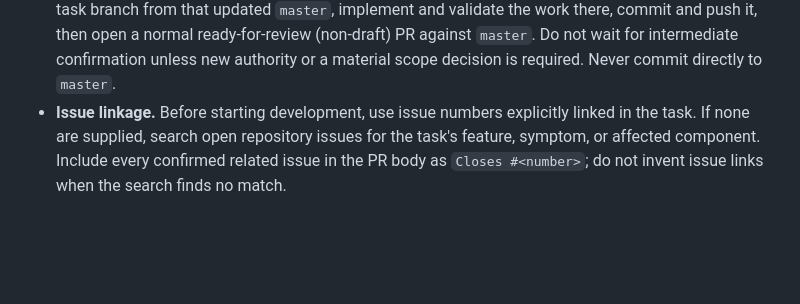
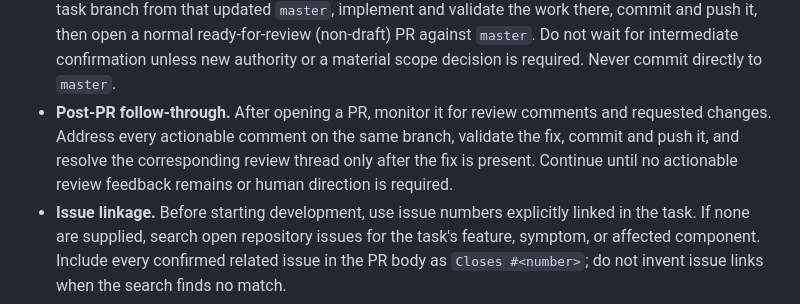
Before and after one commit to bushshrub/housebot, a Markdown page: AGENTS.md, the part around the change. GitHub-like rendering; blank space fills up the shorter version.

Commit message:
Document post-PR review follow-through
Co-authored-by: codex <codex@openai.com>

```diff
--- a/AGENTS.md
+++ b/AGENTS.md
@@ -196,6 +196,10 @@ specification, runner requirements, and security model.
   work there, commit and push it, then open a normal ready-for-review (non-draft) PR against
   `master`. Do not wait for intermediate confirmation unless new authority or a material scope
   decision is required. Never commit directly to `master`.
+- **Post-PR follow-through.** After opening a PR, monitor it for review comments and requested
+  changes. Address every actionable comment on the same branch, validate the fix, commit and push
+  it, and resolve the corresponding review thread only after the fix is present. Continue until no
+  actionable review feedback remains or human direction is required.
 - **Issue linkage.** Before starting development, use issue numbers explicitly linked in the task.
   If none are supplied, search open repository issues for the task's feature, symptom, or affected
   component. Include every confirmed related issue in the PR body as `Closes #<number>`; do not
```
